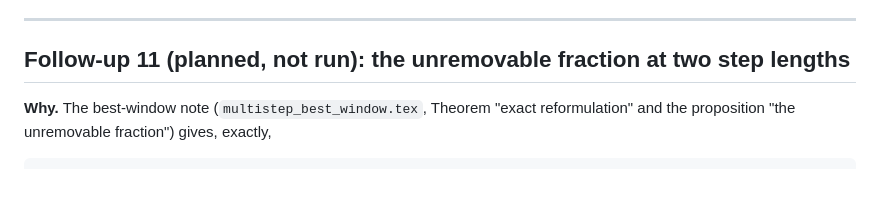
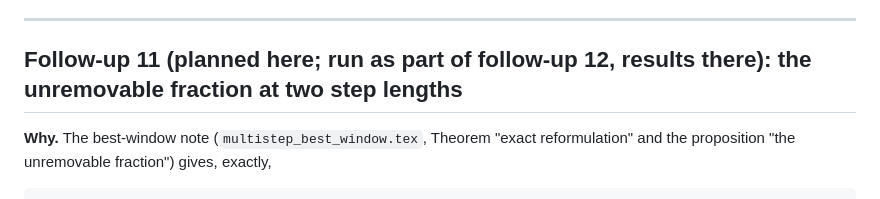
Before and after one commit to cainsliewastaken/Pushforward_hardness, a Markdown page: results.md, the part around the change. GitHub-like rendering.

Commit message:
results.md: follow-up 11 heading points to its results in follow-up 12
Co-Authored-By: Claude Fable 5.1 <noreply@anthropic.com>

```diff
--- a/results.md
+++ b/results.md
@@ -150,7 +150,7 @@ Not explained by the theory: the best window (0.3-0.6 Lyapunov times at a fixed
 
 ---
 
-## Follow-up 11 (planned, not run): the unremovable fraction at two step lengths
+## Follow-up 11 (planned here; run as part of follow-up 12, results there): the unremovable fraction at two step lengths
 
 **Why.** The best-window note (`multistep_best_window.tex`, Theorem "exact reformulation" and the proposition "the unremovable fraction") gives, exactly,
 
```
